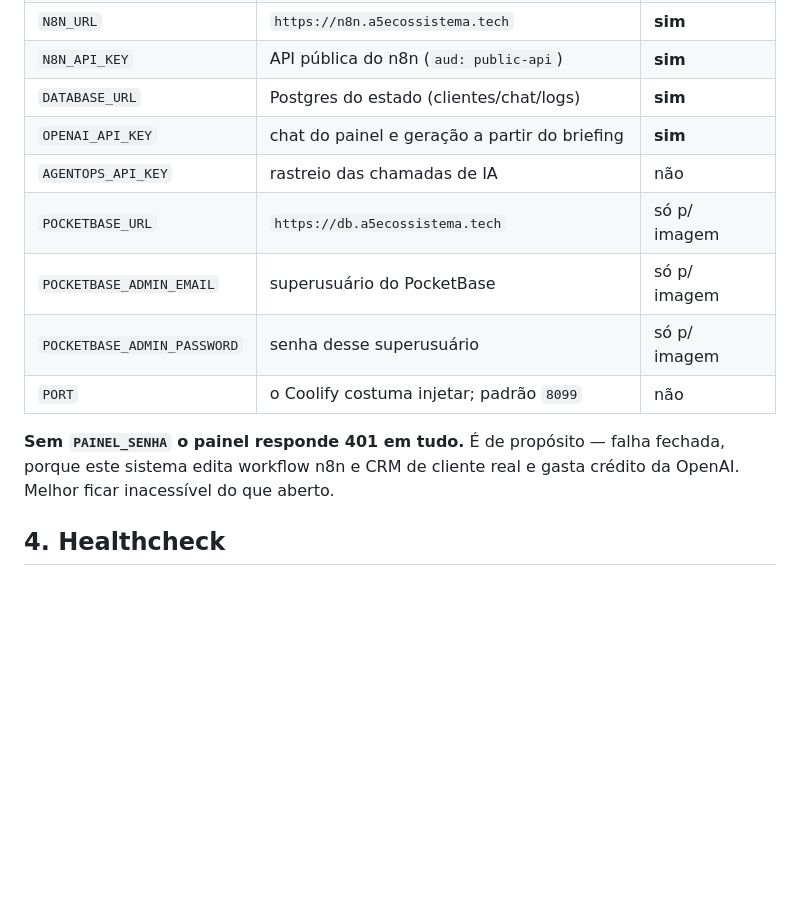
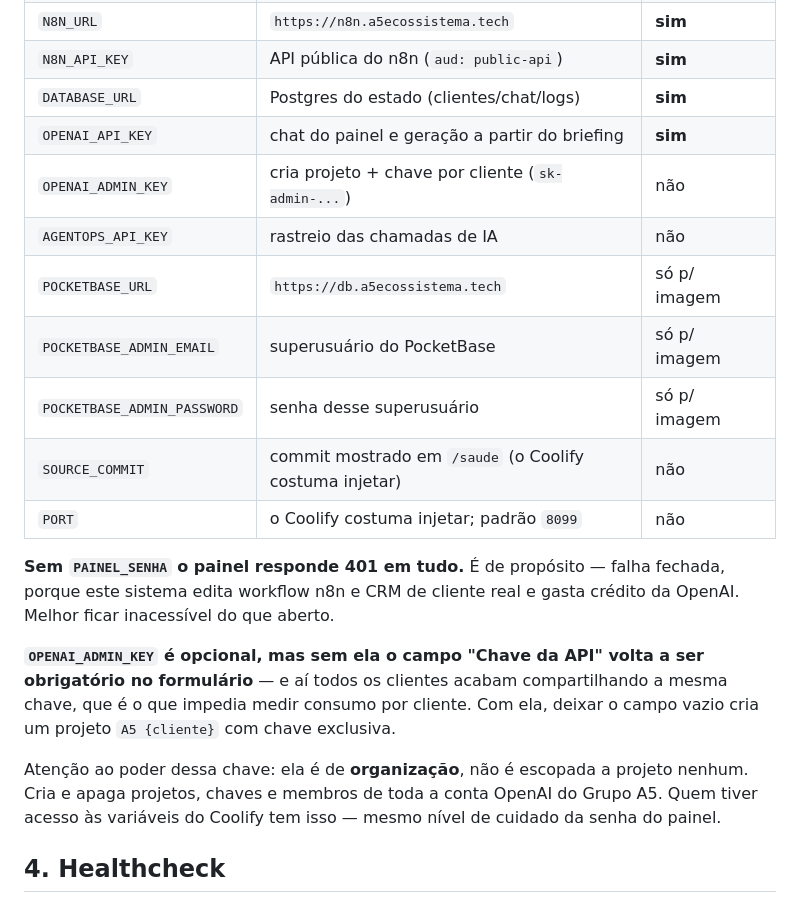
Before and after one commit to fernandopv429/n8n-workflow-builder, a Markdown page: DEPLOY.md, the part around the change. Drawn GitHub-style; blank space fills up the shorter version.

Commit message:
DEPLOY.md: variáveis novas (OPENAI_ADMIN_KEY e SOURCE_COMMIT)
A admin key é opcional, mas sem ela o campo da chave volta a ser obrigatório no
formulário — e aí todo cliente compartilha a mesma chave de novo, que era o que
impedia medir consumo por cliente. Registrado também que ela é de organização,
não escopada: quem vê as variáveis do Coolify pode apagar projetos e chaves da
conta OpenAI inteira.

```diff
--- a/DEPLOY.md
+++ b/DEPLOY.md
@@ -26,15 +26,27 @@ e em `~/Área de trabalho/Conexão_geral/CREDENCIAIS.md`.
 | `N8N_API_KEY` | API pública do n8n (`aud: public-api`) | **sim** |
 | `DATABASE_URL` | Postgres do estado (clientes/chat/logs) | **sim** |
 | `OPENAI_API_KEY` | chat do painel e geração a partir do briefing | **sim** |
+| `OPENAI_ADMIN_KEY` | cria projeto + chave por cliente (`sk-admin-...`) | não |
 | `AGENTOPS_API_KEY` | rastreio das chamadas de IA | não |
 | `POCKETBASE_URL` | `https://db.a5ecossistema.tech` | só p/ imagem |
 | `POCKETBASE_ADMIN_EMAIL` | superusuário do PocketBase | só p/ imagem |
 | `POCKETBASE_ADMIN_PASSWORD` | senha desse superusuário | só p/ imagem |
+| `SOURCE_COMMIT` | commit mostrado em `/saude` (o Coolify costuma injetar) | não |
 | `PORT` | o Coolify costuma injetar; padrão `8099` | não |
 
 **Sem `PAINEL_SENHA` o painel responde 401 em tudo.** É de propósito — falha
 fechada, porque este sistema edita workflow n8n e CRM de cliente real e gasta
 crédito da OpenAI. Melhor ficar inacessível do que aberto.
+
+**`OPENAI_ADMIN_KEY` é opcional, mas sem ela o campo "Chave da API" volta a ser
+obrigatório no formulário** — e aí todos os clientes acabam compartilhando a
+mesma chave, que é o que impedia medir consumo por cliente. Com ela, deixar o
+campo vazio cria um projeto `A5 {cliente}` com chave exclusiva.
+
+Atenção ao poder dessa chave: ela é de **organização**, não é escopada a
+projeto nenhum. Cria e apaga projetos, chaves e membros de toda a conta OpenAI
+do Grupo A5. Quem tiver acesso às variáveis do Coolify tem isso — mesmo nível
+de cuidado da senha do painel.
 
 ## 4. Healthcheck
 
```
